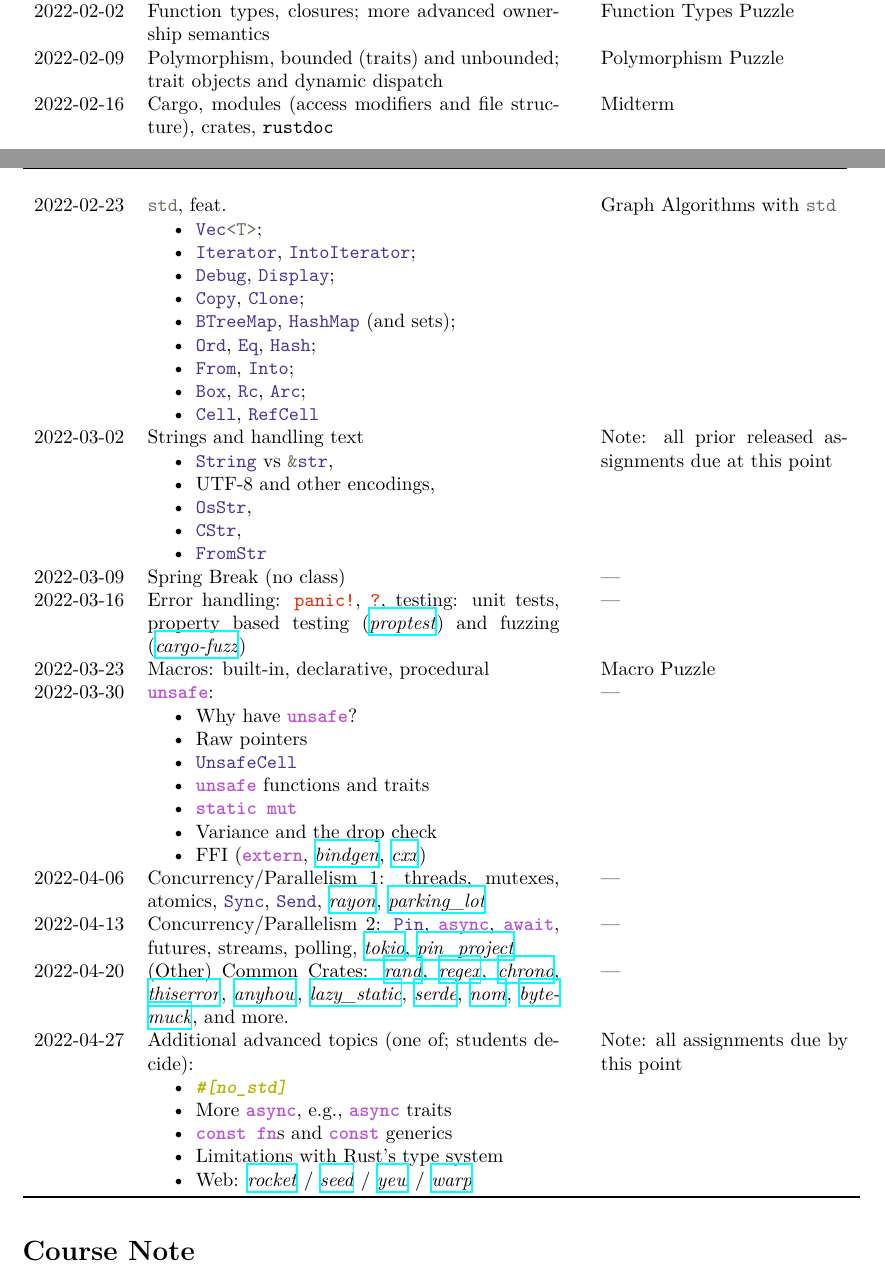
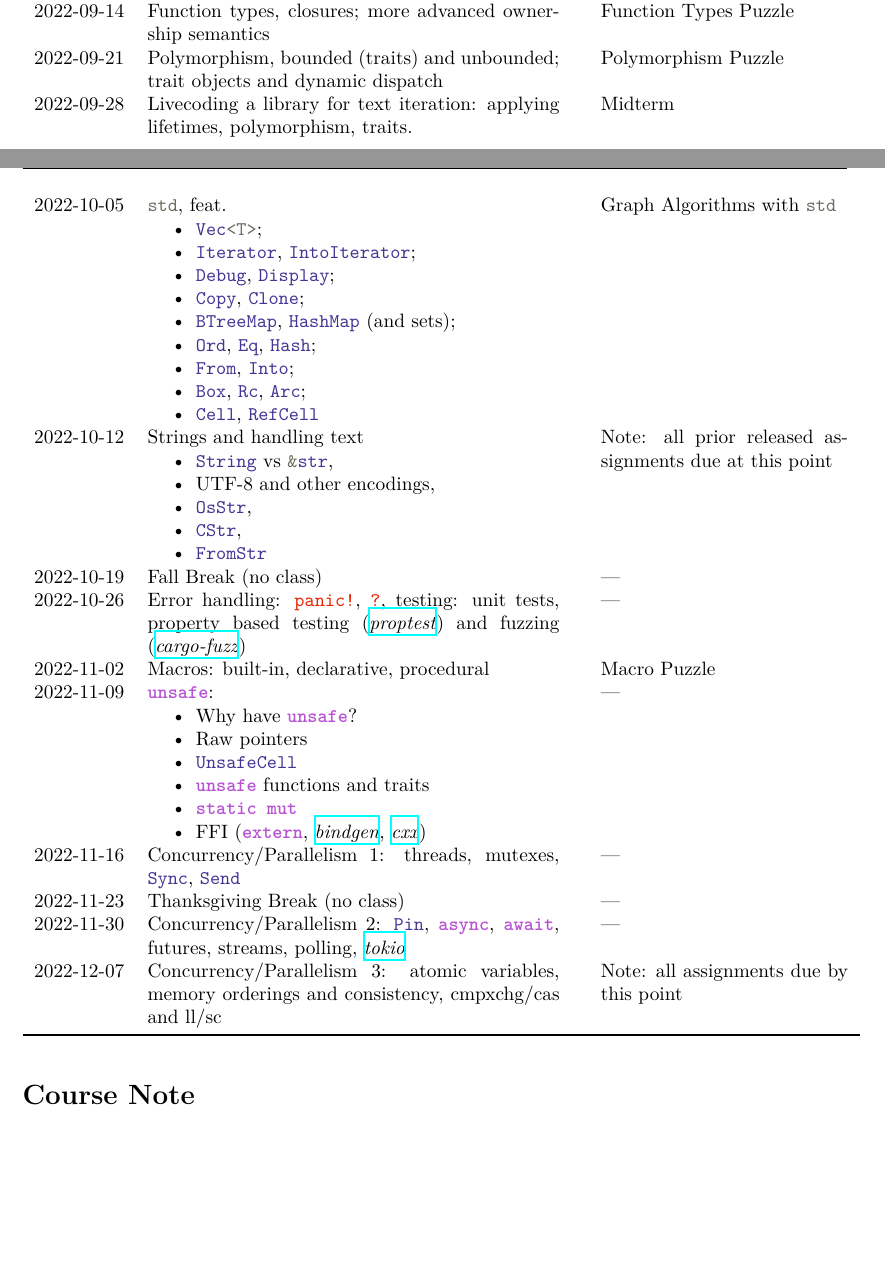
Before and after one commit to rust-stuco/syllabus, a LaTeX document (syllabus.tex): two parts of pages 3 and 4 of 6, joined at a grey line, cut so that both start at the same text, the shorter picture padded with empty space. Compiled offline with XeLaTeX.

Commit message:
Updates for F22 draft

```diff
--- a/syllabus.tex
+++ b/syllabus.tex
@@ -27,12 +27,12 @@
 }
 
 \newcommand{\shortcoursename}{STUCO: RUSTLANG}
-\newcommand{\courselocation}{GHC 4102}
-\newcommand{\meetingstarttime}{19}
-\newcommand{\meetingendtime}{19:50}
+\newcommand{\courselocation}{PH A18B}
+\newcommand{\meetingstarttime}{18:40}
+\newcommand{\meetingendtime}{19:30}
 \newcommand{\meetingdays}{Wednesday}
-\newcommand{\longsemester}{Spring 2022}
-\newcommand{\shortsemester}{S22}
+\newcommand{\longsemester}{Fall 2022}
+\newcommand{\shortsemester}{F22}
 \newcommand{\academicyear}{2021-22}
 \newcommand{\deptcode}{98}
 \newcommand{\coursecode}{008}
@@ -515,15 +511,15 @@ proposals.
                   blocks; introduction to ownership, lifetimes and the borrow
                   system
                 & Pattern Matching Puzzle                                   \\
-    2022-02-02  & Function types, closures; more advanced ownership semantics
+    2022-09-14  & Function types, closures; more advanced ownership semantics
                 & Function Types Puzzle                                     \\
-    2022-02-09  & Polymorphism, bounded (traits) and unbounded; trait objects
+    2022-09-21  & Polymorphism, bounded (traits) and unbounded; trait objects
                   and dynamic dispatch
                 & Polymorphism Puzzle                                       \\
-    2022-02-16  & Cargo, modules (access modifiers and file structure),
-                 crates, \texttt{rustdoc}
+    2022-09-28  & Livecoding a library for text iteration: applying lifetimes,
+                  polymorphism, traits.
                 & Midterm                                                   \\
-    2022-02-23  & \code{std}, feat. \begin{itemize}
+    2022-10-05  & \code{std}, feat. \begin{itemize}
                         \item \code{Vec<T>};
                         \item \code{Iterator}, \code{IntoIterator};
                         \item \code{Debug}, \code{Display};
@@ -535,7 +531,7 @@ proposals.
                         \item \code{Cell}, \code{RefCell}
                     \end{itemize}
                 & Graph Algorithms with \code{std}                          \\
-    2022-03-02  & Strings and handling text \begin{itemize}
+    2022-10-12  & Strings and handling text \begin{itemize}
                         \item \code{String} vs \code{&str},
                         \item UTF-8 and other encodings,
                         \item \code{OsStr},
@@ -543,62 +539,38 @@ proposals.
                         \item \code{FromStr}
                     \end{itemize}
                 & Note: all prior released assignments due at this point    \\
-    2022-03-09  & Spring Break (no class)
+    2022-10-19  & Fall Break (no class)
                 & ---                                                       \\
-    2022-03-16  & Error handling: \code{panic!}, \code{?}, testing: unit tests,
+    2022-10-26  & Error handling: \code{panic!}, \code{?}, testing: unit tests,
                   property based testing
                   (\href{https://github.com/AltSysrq/proptest}{\textit{proptest}})
                   and fuzzing
                   (\href{https://github.com/rust-fuzz/cargo-fuzz}{\textit{cargo-fuzz}})
                 & ---                                                       \\
-    2022-03-23  & Macros: built-in, declarative, procedural
+    2022-11-02  & Macros: built-in, declarative, procedural
                 & Macro Puzzle                                              \\
-    2022-03-30  & \code{unsafe}: \begin{itemize}
+    2022-11-09  & \code{unsafe}: \begin{itemize}
                         \item Why have \code{unsafe}?
                         \item Raw pointers
                         \item \code{UnsafeCell}
                         \item \code{unsafe} functions and traits
                         \item \code{static mut}
-                        \item Variance and the drop check
                         \item FFI (\code{extern},
                             \href{https://github.com/rust-lang/rust-bindgen}{\textit{bindgen}},
                             \href{https://github.com/dtolnay/cxx}{\textit{cxx}})
                     \end{itemize}
                 & ---                                                       \\
-    2022-04-06  & Concurrency/Parallelism 1: threads, mutexes, atomics,
-                  \code{Sync}, \code{Send},
-                  \href{https://github.com/rayon-rs/rayon}{\textit{rayon}},
-                  \href{https://github.com/Amanieu/parking_lot}{\textit{parking\_lot}}
+    2022-11-16  & Concurrency/Parallelism 1: threads, mutexes,
+                  \code{Sync}, \code{Send}
                 & ---                                                       \\
-    2022-04-13  & Concurrency/Parallelism 2: \code{Pin}, \code{async},
+    2022-11-23  & Thanksgiving Break (no class)
+                & ---                                                       \\
+    2022-11-30  & Concurrency/Parallelism 2: \code{Pin}, \code{async},
                   \code{await}, futures, streams, polling,
-                  \href{https://tokio.rs/}{\textit{tokio}},
-                  \href{https://github.com/taiki-e/pin-project}{\textit{pin\_project}}
+                  \href{https://tokio.rs/}{\textit{tokio}}
                 & ---                                                       \\
-    2022-04-20  & (Other) Common Crates:
-                  \href{https://github.com/rust-random/rand}{\textit{rand}},
-                  \href{https://github.com/rust-lang/regex}{\textit{regex}},
-                  \href{https://github.com/chronotope/chrono}{\textit{chrono}},
-                  \href{https://github.com/dtolnay/thiserror}{\textit{thiserror}},
-                  \href{https://github.com/dtolnay/anyhow}{\textit{anyhow}},
-                  \href{https://github.com/rust-lang-nursery/lazy-static.rs}{\textit{lazy\_static}},
-                  \href{https://serde.rs/}{\textit{serde}},
-                  \href{https://github.com/Geal/nom}{\textit{nom}},
-                  \href{https://github.com/lokathor/bytemuck}{\textit{bytemuck}},
-                  and more.
-                & ---                                                       \\
-    2022-04-27  & Additional advanced topics (one of; students decide):
-                    \begin{itemize}
-                        \item \code{#[no_std]}
-                        \item More \code{async}, e.g., \code{async} traits
-                        \item \code{const fn}s and \code{const} generics
-                        \item Limitations with Rust's type system
-                        \item Web:
-                            \href{https://rocket.rs/}{\textit{rocket}} /
-                            \href{https://seed-rs.org/}{\textit{seed}} /
-                            \href{https://yew.rs/}{\textit{yew}} /
-                            \href{https://github.com/seanmonstar/warp}{\textit{warp}}
-                    \end{itemize}
+    2022-12-07  & Concurrency/Parallelism 3: atomic variables, memory orderings
+                  and consistency, cmpxchg/cas and ll/sc
                 & Note: all assignments due by this point                   \\
     \bottomrule
 \end{longtable}
```
Also changed, not shown: syllabus.tex (14 more changed lines).
